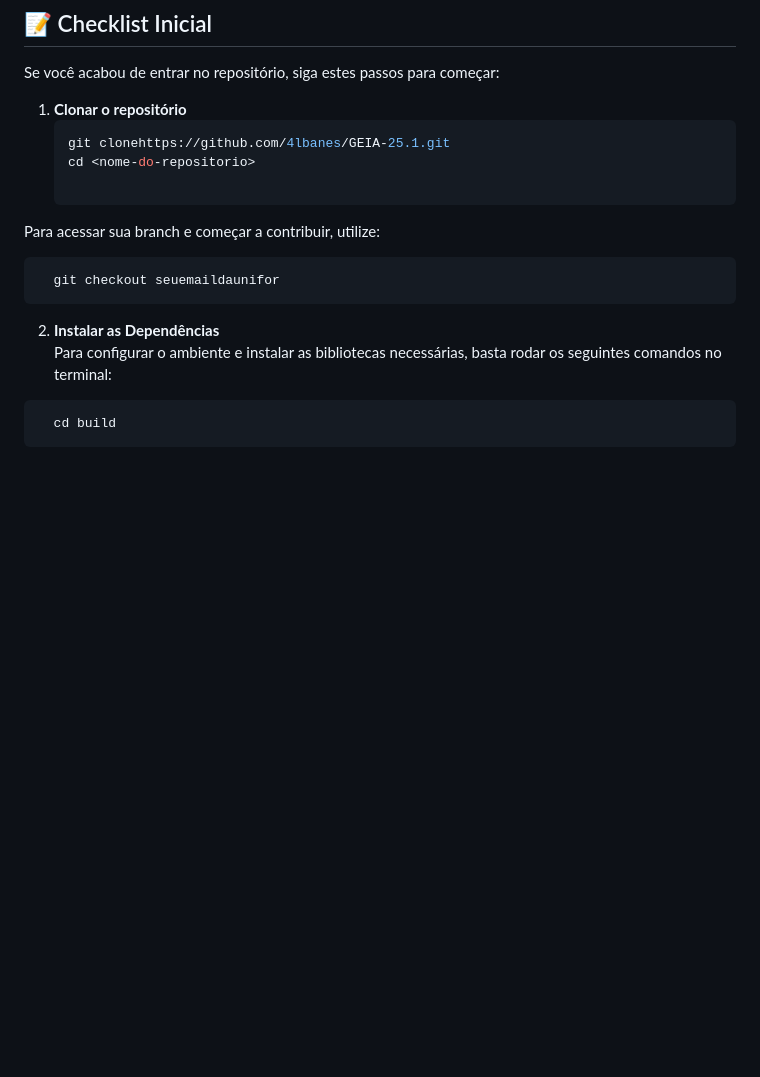
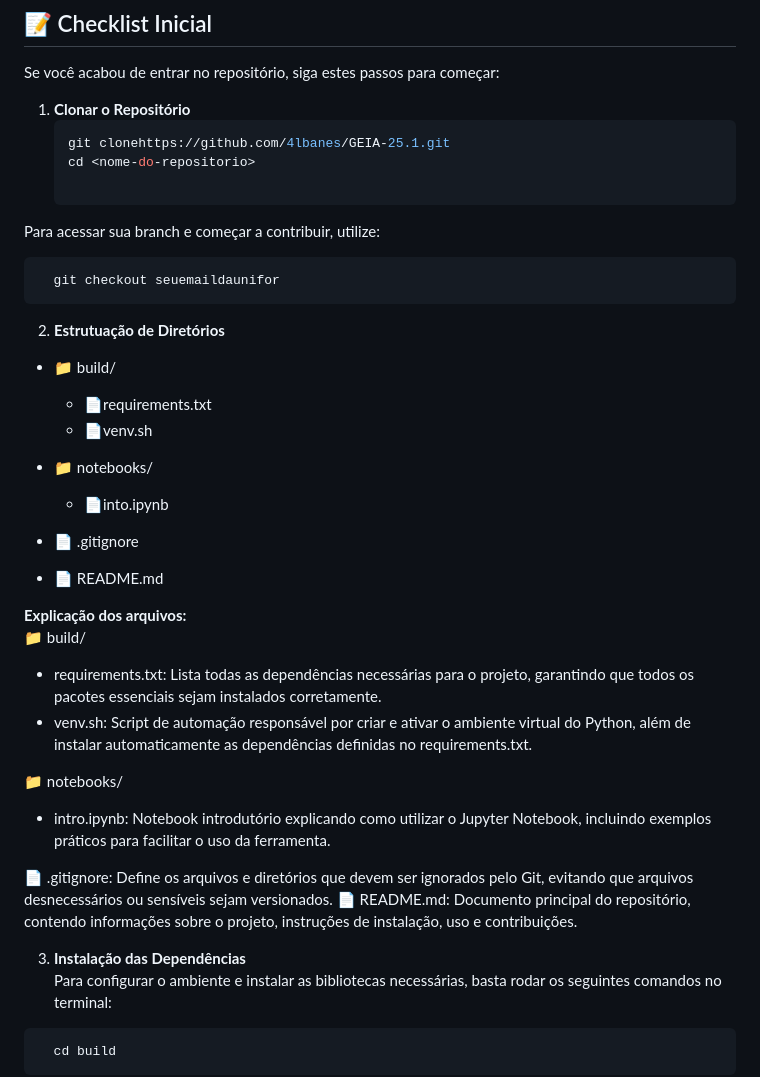
Before and after one commit to 4lbanes/GEIA-25.1, a Markdown page: README.md, the part around one of its changes. Rendered like a GitHub page; blank space fills up the shorter version.

Commit message:
adding repository directory structure explanation

````diff
--- a/README.md
+++ b/README.md
@@ -45,7 +45,7 @@ git commit -m "feat: implementar sistema de autenticação JWT"
 
 Se você acabou de entrar no repositório, siga estes passos para começar:
 
-1. **Clonar o repositório**
+1. **Clonar o Repositório**
    ```bash
    git clonehttps://github.com/4lbanes/GEIA-25.1.git
    cd <nome-do-repositorio>
@@ -55,7 +55,29 @@ Para acessar sua branch e começar a contribuir, utilize:
   git checkout seuemaildaunifor
 ```
 
-2. **Instalar as Dependências**<br>
+2. **Estrutuação de Diretórios**
+- 📁 build/
+  - 📄requirements.txt
+  - 📄venv.sh
+- 📁 notebooks/
+  - 📄into.ipynb
+
+- 📄 .gitignore
+- 📄 README.md
+
+**Explicação dos arquivos:**<br>
+📁 build/
+- requirements.txt: Lista todas as dependências necessárias para o projeto, garantindo que todos os pacotes essenciais sejam instalados corretamente.
+- venv.sh: Script de automação responsável por criar e ativar o ambiente virtual do Python, além de instalar automaticamente as dependências definidas no requirements.txt.
+
+📁 notebooks/
+- intro.ipynb: Notebook introdutório explicando como utilizar o Jupyter Notebook, incluindo exemplos práticos para facilitar o uso da ferramenta.
+
+📄 .gitignore: Define os arquivos e diretórios que devem ser ignorados pelo Git, evitando que arquivos desnecessários ou sensíveis sejam versionados.
+📄 README.md: Documento principal do repositório, contendo informações sobre o projeto, instruções de instalação, uso e contribuições.
+
+
+3. **Instalação das Dependências**<br>
 Para configurar o ambiente e instalar as bibliotecas necessárias, basta rodar os seguintes comandos no terminal:
 ```bash
   cd build
````
Also changed, not shown: other parts of README.md (+1 -0 lines).
